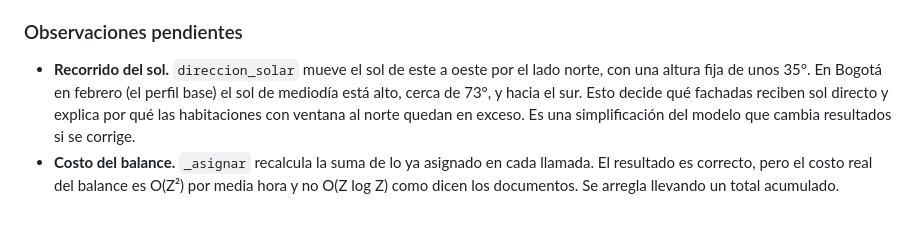
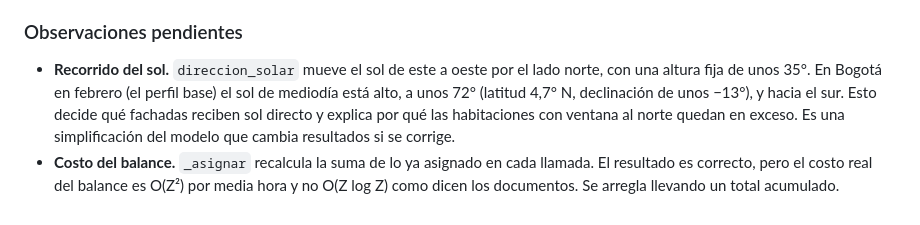
Before and after one commit to SrGasho/Sistema-de-analisis-luminico, a Markdown page: docs/guia-funcionamiento.md, the part around the change. Drawn GitHub-style.

Commit message:
Precisa la altura del sol de mediodía en la guía

```diff
--- a/docs/guia-funcionamiento.md
+++ b/docs/guia-funcionamiento.md
@@ -495,5 +495,5 @@ En total, T = 48 veces lo anterior. Con 127 zonas el día completo se simula en
 
 ### Observaciones pendientes
 
-- **Recorrido del sol.** `direccion_solar` mueve el sol de este a oeste por el lado norte, con una altura fija de unos 35°. En Bogotá en febrero (el perfil base) el sol de mediodía está alto, cerca de 73°, y hacia el sur. Esto decide qué fachadas reciben sol directo y explica por qué las habitaciones con ventana al norte quedan en exceso. Es una simplificación del modelo que cambia resultados si se corrige.
+- **Recorrido del sol.** `direccion_solar` mueve el sol de este a oeste por el lado norte, con una altura fija de unos 35°. En Bogotá en febrero (el perfil base) el sol de mediodía está alto, a unos 72° (latitud 4,7° N, declinación de unos −13°), y hacia el sur. Esto decide qué fachadas reciben sol directo y explica por qué las habitaciones con ventana al norte quedan en exceso. Es una simplificación del modelo que cambia resultados si se corrige.
 - **Costo del balance.** `_asignar` recalcula la suma de lo ya asignado en cada llamada. El resultado es correcto, pero el costo real del balance es O(Z²) por media hora y no O(Z log Z) como dicen los documentos. Se arregla llevando un total acumulado.
```
